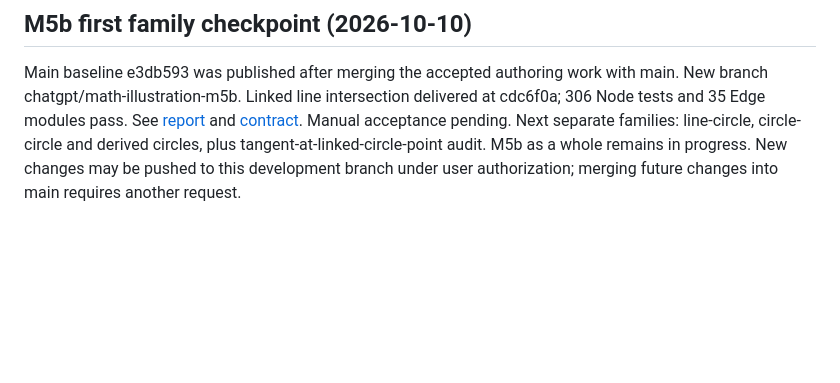
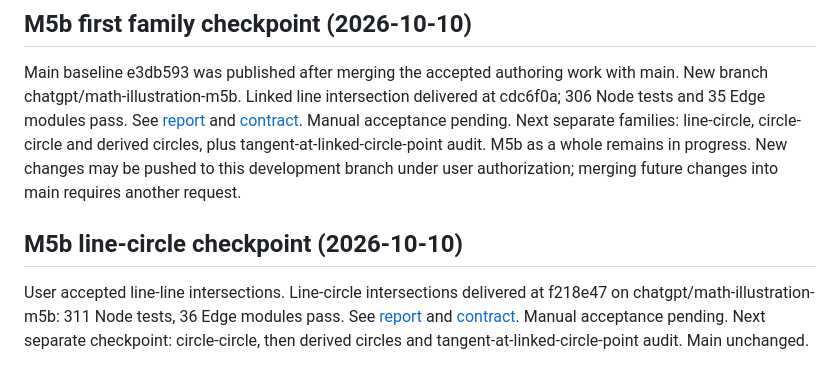
Before and after one commit to Geert1985/from-zero-2-infinity, a Markdown page: math-illustration/docs/DEVELOPMENT-ROADMAP.md, the part around the change. GitHub-like rendering; blank space fills up the shorter version.

Commit message:
Record M5b line-circle verification and roadmap checkpoint

```diff
--- a/math-illustration/docs/DEVELOPMENT-ROADMAP.md
+++ b/math-illustration/docs/DEVELOPMENT-ROADMAP.md
@@ -96,3 +96,7 @@ Defaults and tool instructions delivered at 29f4d49: 302 Node tests and 34 Edge
 ## M5b first family checkpoint (2026-10-10)
 
 Main baseline e3db593 was published after merging the accepted authoring work with main. New branch chatgpt/math-illustration-m5b. Linked line intersection delivered at cdc6f0a; 306 Node tests and 35 Edge modules pass. See [report](M5b-LINE-INTERSECTION-REPORT.md) and [contract](M5b-LINE-INTERSECTION-CONTRACT.md). Manual acceptance pending. Next separate families: line-circle, circle-circle and derived circles, plus tangent-at-linked-circle-point audit. M5b as a whole remains in progress. New changes may be pushed to this development branch under user authorization; merging future changes into main requires another request.
+
+## M5b line-circle checkpoint (2026-10-10)
+
+User accepted line-line intersections. Line-circle intersections delivered at f218e47 on chatgpt/math-illustration-m5b: 311 Node tests, 36 Edge modules pass. See [report](M5b-LINE-CIRCLE-REPORT.md) and [contract](M5b-LINE-CIRCLE-CONTRACT.md). Manual acceptance pending. Next separate checkpoint: circle-circle, then derived circles and tangent-at-linked-circle-point audit. Main unchanged.
```
Also changed, not shown: math-illustration/docs/M5b-LINE-CIRCLE-REPORT.md (added, +13 -0 lines).
